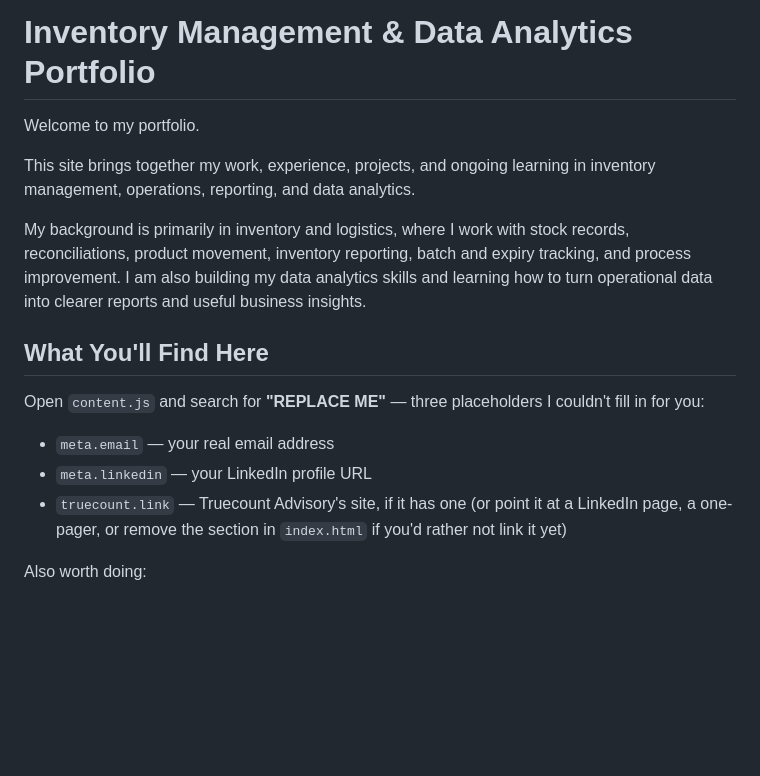
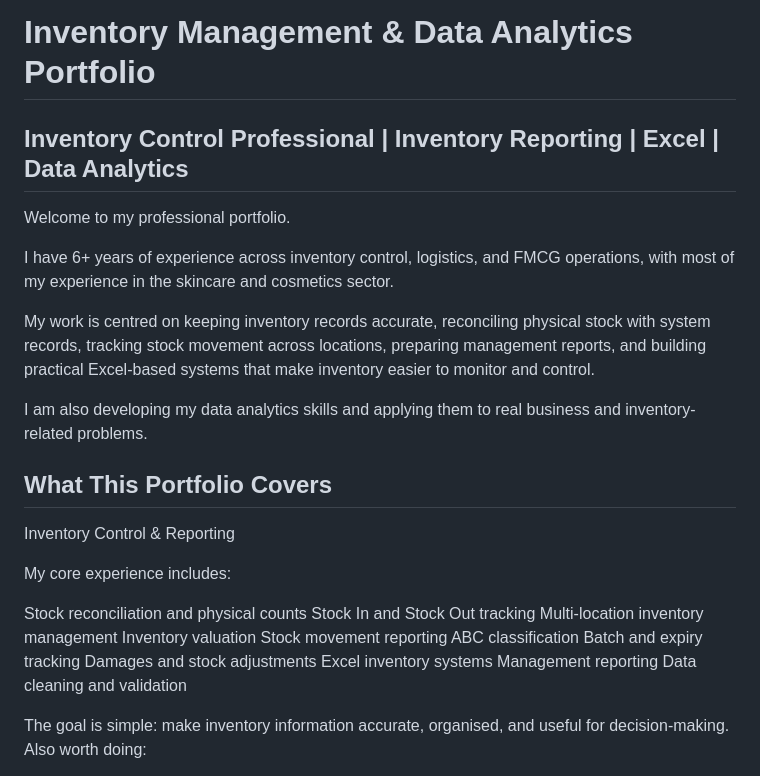
Before and after one commit to Funke-B/Funke-Val-B.github.io, a Markdown page: README.md, the part around the change. Drawn GitHub-style; blank space fills up the shorter version.

Commit message:
Revise README for clarity and professionalism
Updated the README to enhance professionalism and clarify portfolio content.

```diff
--- a/README.md
+++ b/README.md
@@ -1,19 +1,32 @@
 # Inventory Management & Data Analytics Portfolio
+## Inventory Control Professional | Inventory Reporting | Excel | Data Analytics
 
-Welcome to my portfolio.
+Welcome to my professional portfolio.
 
-This site brings together my work, experience, projects, and ongoing learning in inventory management, operations, reporting, and data analytics.
+I have 6+ years of experience across inventory control, logistics, and FMCG operations, with most of my experience in the skincare and cosmetics sector.
 
-My background is primarily in inventory and logistics, where I work with stock records, reconciliations, product movement, inventory reporting, batch and expiry tracking, and process improvement. I am also building my data analytics skills and learning how to turn operational data into clearer reports and useful business insights.
+My work is centred on keeping inventory records accurate, reconciling physical stock with system records, tracking stock movement across locations, preparing management reports, and building practical Excel-based systems that make inventory easier to monitor and control.
 
-## What You'll Find Here
+I am also developing my data analytics skills and applying them to real business and inventory-related problems.
 
-Open `content.js` and search for **"REPLACE ME"** — three placeholders I couldn't fill in for you:
+## What This Portfolio Covers
+Inventory Control & Reporting
 
-- `meta.email` — your real email address
-- `meta.linkedin` — your LinkedIn profile URL
-- `truecount.link` — Truecount Advisory's site, if it has one (or point it at a LinkedIn page, a one-pager, or remove the section in `index.html` if you'd rather not link it yet)
+My core experience includes:
 
+Stock reconciliation and physical counts
+Stock In and Stock Out tracking
+Multi-location inventory management
+Inventory valuation
+Stock movement reporting
+ABC classification
+Batch and expiry tracking
+Damages and stock adjustments
+Excel inventory systems
+Management reporting
+Data cleaning and validation
+
+The goal is simple: make inventory information accurate, organised, and useful for decision-making.
 Also worth doing:
 - Each project in `projects` has an empty `links: []`. Add `{ label: "View on GitHub", url: "https://github.com/..." }` entries once you have a repo or write-up for that project, and they'll render automatically.
 - The hero's "ledger card" and all stats are pulled from facts already in `content.js` — update the numbers there as your work changes (new SKU counts, new certs, etc.).
```
